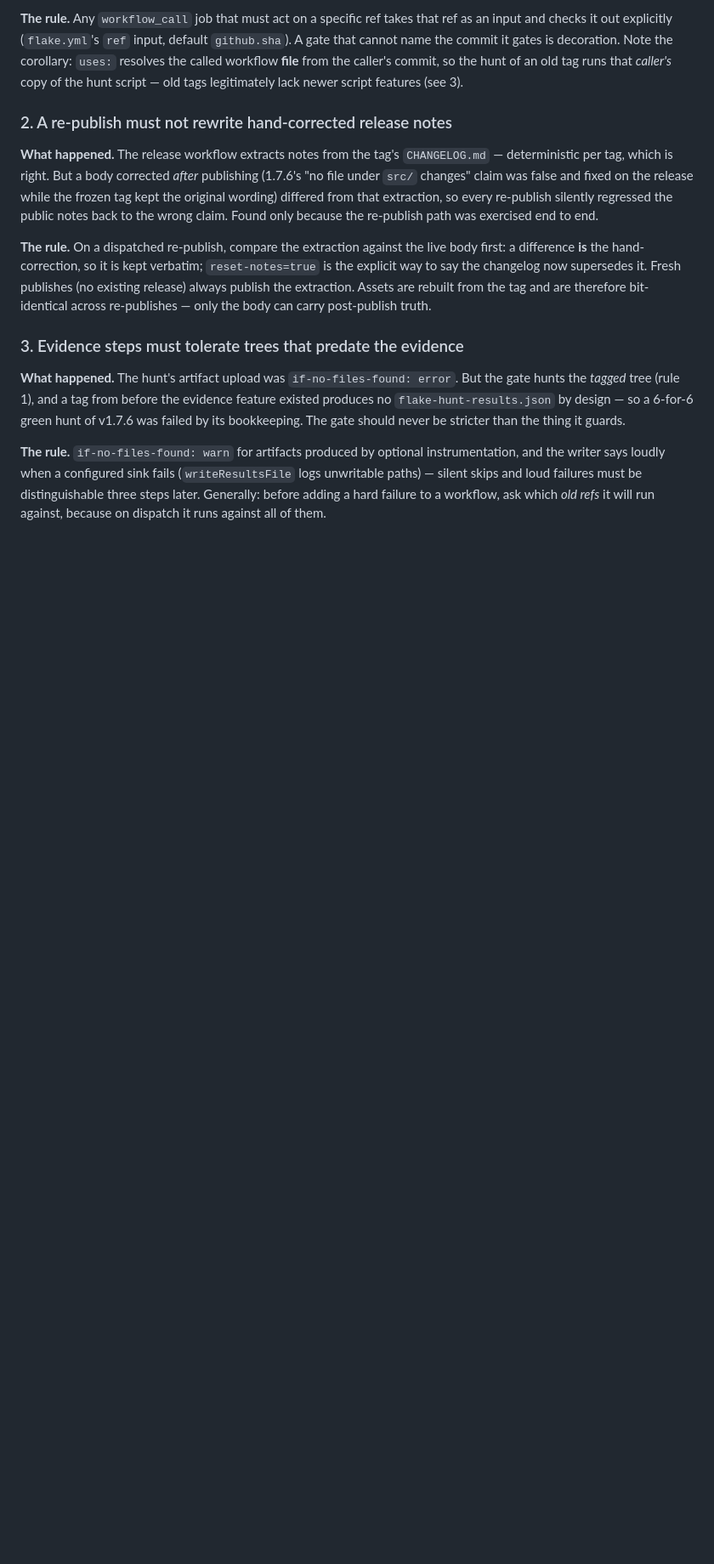
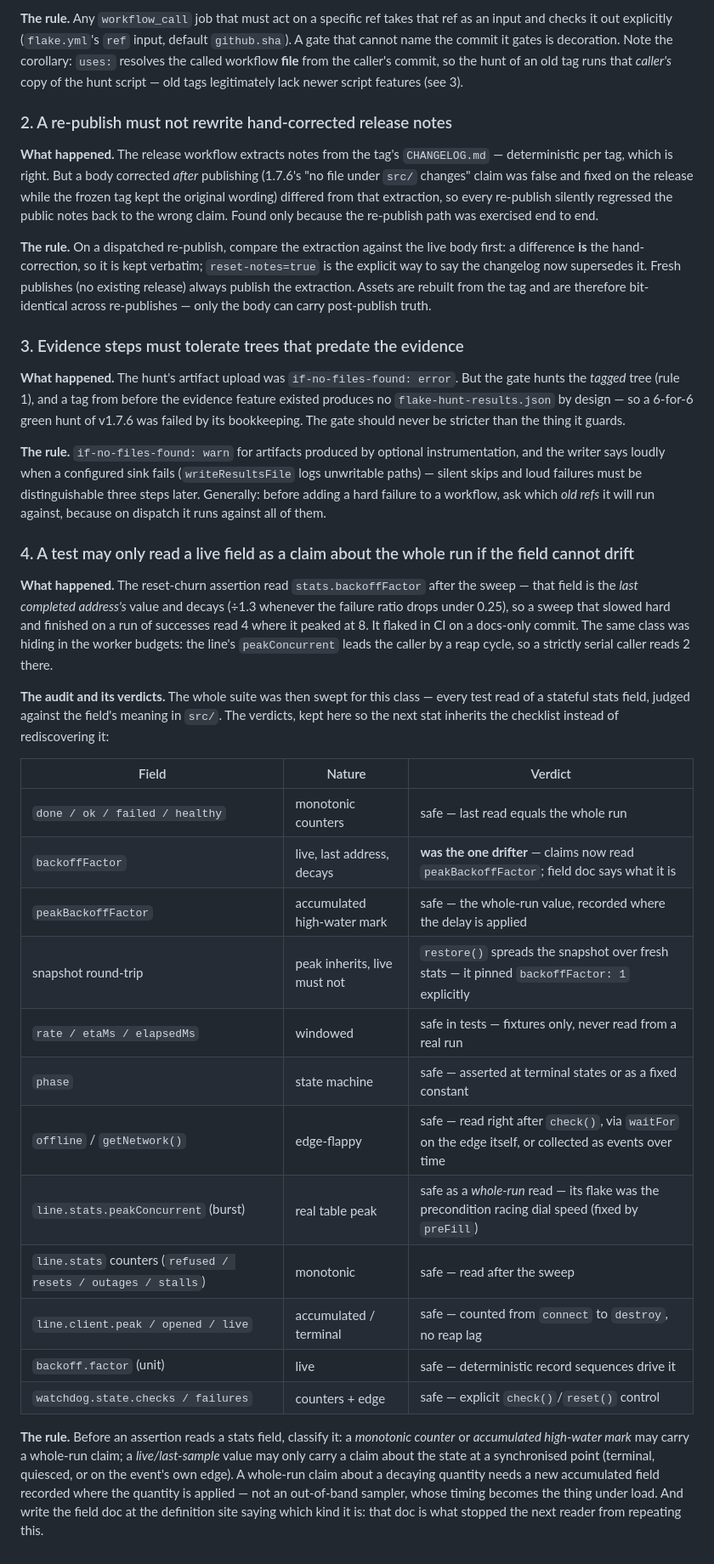
Before and after one commit to ezzaeskardi-afk/EZ_scanner, a Markdown page: docs/ISSUES.md, the part around the change. Shown at 85% size. Drawn GitHub-style; blank space fills up the shorter version.

Commit message:
docs: record the stats-audit verdicts in ISSUES.md — the checklist the next stat inherits
Lesson 4 in the pipeline section: a test may read a live field as a whole-run
claim only if the field cannot drift. Carries the audit's field-by-field
verdict table (counters and high-water marks safe, backoffFactor the one
drifter, the line's reap lag and the prefill fix in their places) and the
rule that closes the class: classify the field before asserting on it,
record an accumulated value where the quantity is applied when a whole-run
claim needs one, and say which kind it is in the field doc at the
definition site.

🤖 Generated with Codebuff
Co-Authored-By: Codebuff <noreply@codebuff.com>

```diff
--- a/docs/ISSUES.md
+++ b/docs/ISSUES.md
@@ -222,3 +222,39 @@ and the writer says loudly when a configured sink fails (`writeResultsFile` logs
 paths) — silent skips and loud failures must be distinguishable three steps later. Generally:
 before adding a hard failure to a workflow, ask which *old refs* it will run against, because
 on dispatch it runs against all of them.
+
+### 4. A test may only read a live field as a claim about the whole run if the field cannot drift
+
+**What happened.** The reset-churn assertion read `stats.backoffFactor` after the sweep — that
+field is the *last completed address's* value and decays (÷1.3 whenever the failure ratio drops
+under 0.25), so a sweep that slowed hard and finished on a run of successes read 4 where it
+peaked at 8. It flaked in CI on a docs-only commit. The same class was hiding in the worker
+budgets: the line's `peakConcurrent` leads the caller by a reap cycle, so a strictly serial
+caller reads 2 there.
+
+**The audit and its verdicts.** The whole suite was then swept for this class — every test
+read of a stateful stats field, judged against the field's meaning in `src/`. The verdicts,
+kept here so the next stat inherits the checklist instead of rediscovering it:
+
+| Field | Nature | Verdict |
+|---|---|---|
+| `done / ok / failed / healthy` | monotonic counters | safe — last read equals the whole run |
+| `backoffFactor` | live, last address, decays | **was the one drifter** — claims now read `peakBackoffFactor`; field doc says what it is |
+| `peakBackoffFactor` | accumulated high-water mark | safe — the whole-run value, recorded where the delay is applied |
+| snapshot round-trip | peak inherits, live must not | `restore()` spreads the snapshot over fresh stats — it pinned `backoffFactor: 1` explicitly |
+| `rate / etaMs / elapsedMs` | windowed | safe in tests — fixtures only, never read from a real run |
+| `phase` | state machine | safe — asserted at terminal states or as a fixed constant |
+| `offline` / `getNetwork()` | edge-flappy | safe — read right after `check()`, via `waitFor` on the edge itself, or collected as events over time |
+| `line.stats.peakConcurrent` (burst) | real table peak | safe as a *whole-run* read — its flake was the precondition racing dial speed (fixed by `preFill`) |
+| `line.stats` counters (`refused / resets / outages / stalls`) | monotonic | safe — read after the sweep |
+| `line.client.peak / opened / live` | accumulated / terminal | safe — counted from `connect` to `destroy`, no reap lag |
+| `backoff.factor` (unit) | live | safe — deterministic record sequences drive it |
+| `watchdog.state.checks / failures` | counters + edge | safe — explicit `check()`/`reset()` control |
+
+**The rule.** Before an assertion reads a stats field, classify it: a *monotonic counter* or
+*accumulated high-water mark* may carry a whole-run claim; a *live/last-sample* value may only
+carry a claim about the state at a synchronised point (terminal, quiesced, or on the event's
+own edge). A whole-run claim about a decaying quantity needs a new accumulated field recorded
+where the quantity is applied — not an out-of-band sampler, whose timing becomes the thing
+under load. And write the field doc at the definition site saying which kind it is: that doc
+is what stopped the next reader from repeating this.
```
